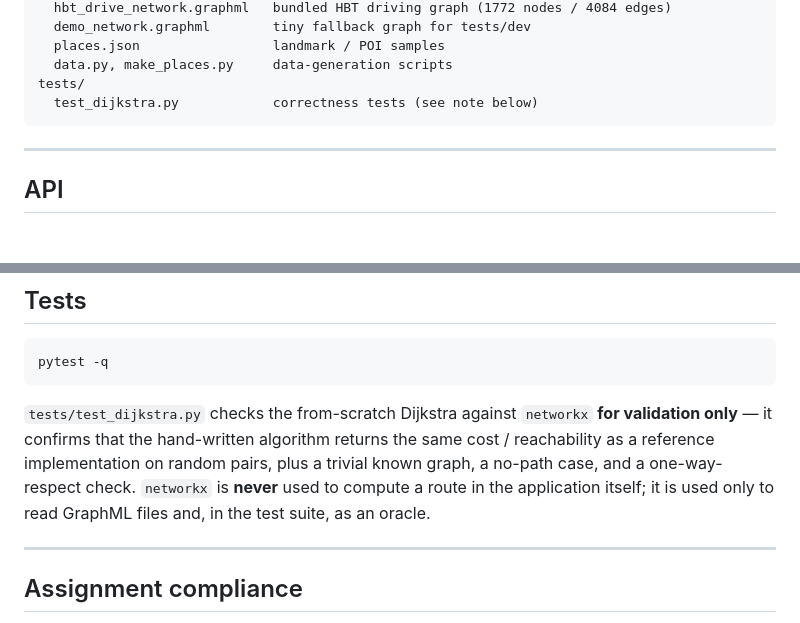
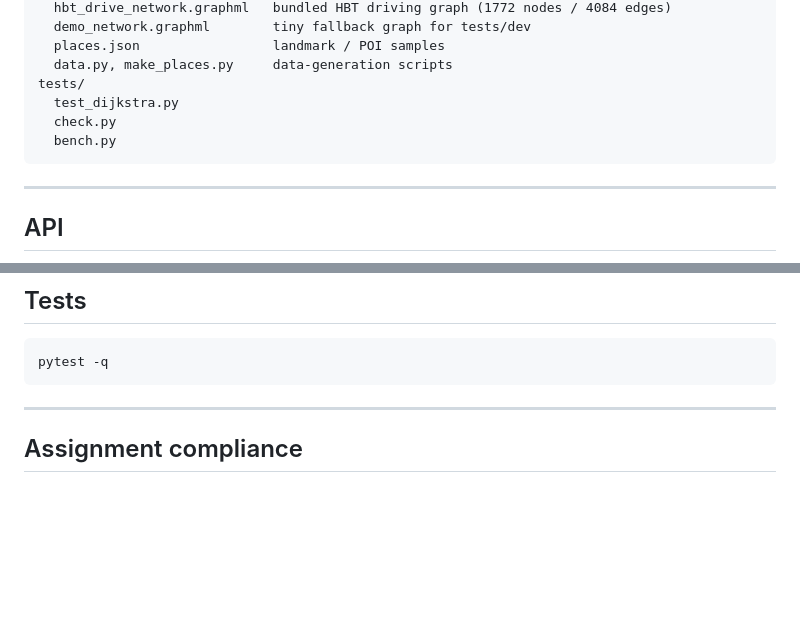
Before and after one commit to vdmhth/hbt-dijkstra, a Markdown page: README.md, 2 parts joined by grey strips. Drawn GitHub-style; blank space fills up the shorter version.

````diff
--- a/README.md
+++ b/README.md
@@ -119,7 +119,9 @@ data/
   places.json                 landmark / POI samples
   data.py, make_places.py     data-generation scripts
 tests/
-  test_dijkstra.py            correctness tests (see note below)
+  test_dijkstra.py
+  check.py
+  bench.py
 ```
 
 ---
@@ -155,14 +157,6 @@ Example `/route` body:
 ```bash
 pytest -q
 ```
-
-`tests/test_dijkstra.py` checks the from-scratch Dijkstra against `networkx`
-**for validation only** — it confirms that the hand-written algorithm returns the
-same cost / reachability as a reference implementation on random pairs, plus a
-trivial known graph, a no-path case, and a one-way-respect check. `networkx` is
-**never** used to compute a route in the application itself; it is used only to
-read GraphML files and, in the test suite, as an oracle.
-
 ---
 
 ## Assignment compliance
````
